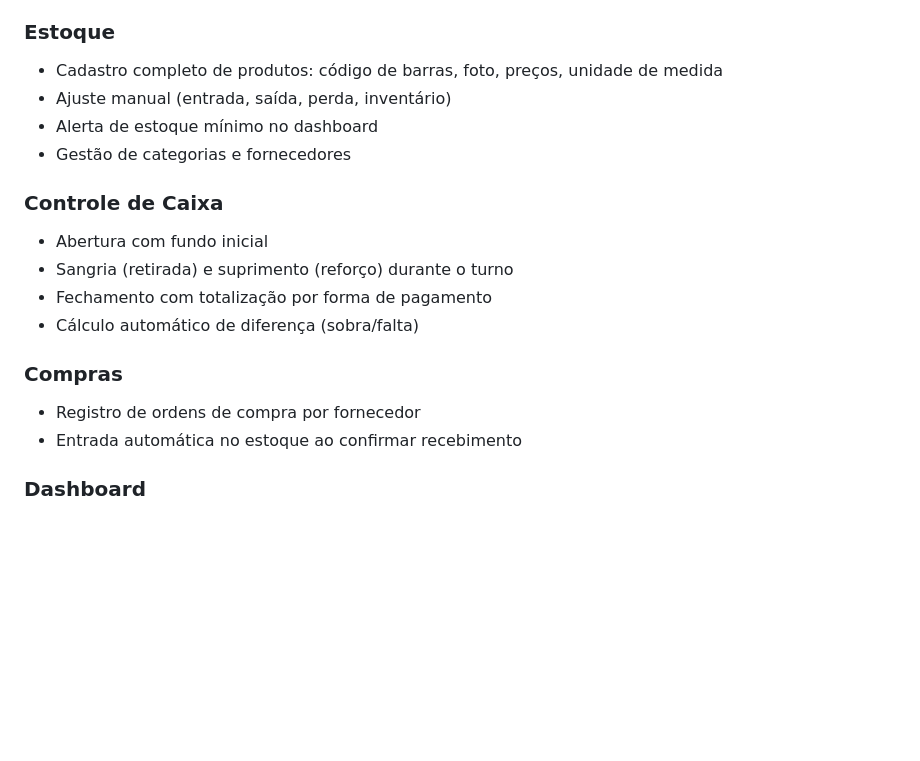
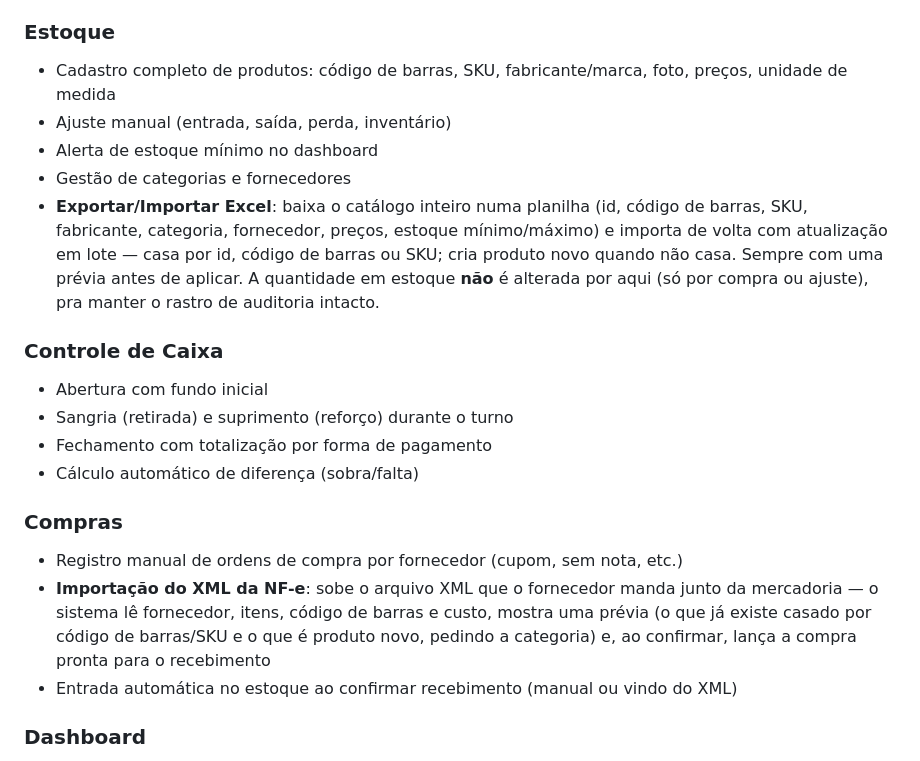
Before and after one commit to AlexandreAlan/ERP-PADARIA, a Markdown page: README.md, the part around the change. Drawn GitHub-style; blank space fills up the shorter version.

Commit message:
docs: documenta fabricante, Excel e importação de XML da NF-e

```diff
--- a/README.md
+++ b/README.md
@@ -314,10 +314,16 @@ Criadas automaticamente pelo `seed_dev.py`:
 
 ### Estoque
 
-- Cadastro completo de produtos: código de barras, foto, preços, unidade de medida
+- Cadastro completo de produtos: código de barras, SKU, fabricante/marca, foto, preços, unidade de medida
 - Ajuste manual (entrada, saída, perda, inventário)
 - Alerta de estoque mínimo no dashboard
 - Gestão de categorias e fornecedores
+- **Exportar/Importar Excel**: baixa o catálogo inteiro numa planilha (id, código de
+  barras, SKU, fabricante, categoria, fornecedor, preços, estoque mínimo/máximo) e
+  importa de volta com atualização em lote — casa por id, código de barras ou SKU;
+  cria produto novo quando não casa. Sempre com uma prévia antes de aplicar. A
+  quantidade em estoque **não** é alterada por aqui (só por compra ou ajuste), pra
+  manter o rastro de auditoria intacto.
 
 ### Controle de Caixa
 
@@ -328,8 +334,12 @@ Criadas automaticamente pelo `seed_dev.py`:
 
 ### Compras
 
-- Registro de ordens de compra por fornecedor
-- Entrada automática no estoque ao confirmar recebimento
+- Registro manual de ordens de compra por fornecedor (cupom, sem nota, etc.)
+- **Importação do XML da NF-e**: sobe o arquivo XML que o fornecedor manda junto da
+  mercadoria — o sistema lê fornecedor, itens, código de barras e custo, mostra uma
+  prévia (o que já existe casado por código de barras/SKU e o que é produto novo,
+  pedindo a categoria) e, ao confirmar, lança a compra pronta para o recebimento
+- Entrada automática no estoque ao confirmar recebimento (manual ou vindo do XML)
 
 ### Dashboard
 
```
